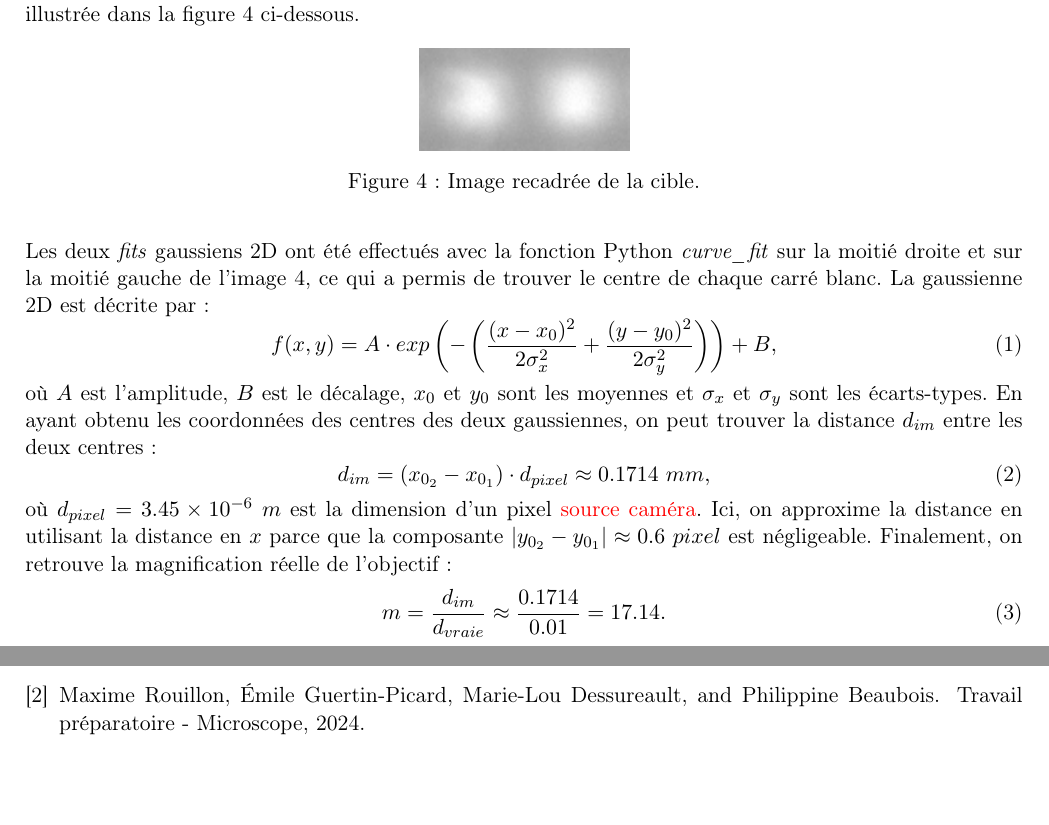
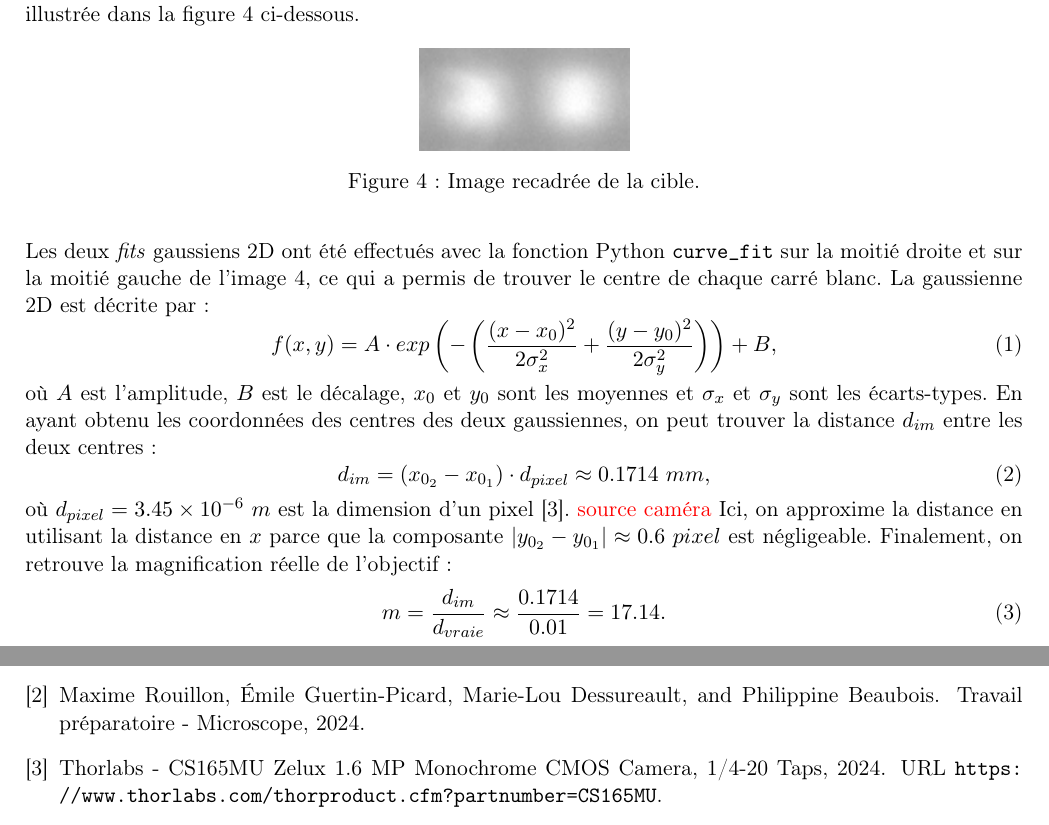
Before and after one commit to emilegp/super_res_microscopy, a LaTeX document (fiche_tech_micro/fiche_tech.tex): two parts of pages 6 and 11 of 11, joined at a grey line, cut so that both start at the same text. Compiled offline with pdfLaTeX.

Commit message:
push lol

```diff
--- a/fiche_tech_micro/fiche_tech.tex
+++ b/fiche_tech_micro/fiche_tech.tex
@@ -314,7 +314,7 @@ figure \ref{crop} ci-dessous.
   \caption{Image recadrée de la cible.}
   \label{crop}
 \end{figure}
-Les deux \textit{fits} gaussiens 2D ont été effectués avec la fonction Python \textit{curve\_fit} sur la moitié droite et sur la moitié gauche de l'image \ref{crop},
+Les deux \textit{fits} gaussiens 2D ont été effectués avec la fonction Python \texttt{curve\_fit} sur la moitié droite et sur la moitié gauche de l'image \ref{crop},
 ce qui a permis de trouver le centre de chaque carré blanc. La gaussienne 2D est décrite par:
 \begin{equation}
   f(x,y)=A\cdot exp\left(-\left(\frac{(x-x_0)^2}{2\sigma_x^2}+\frac{(y-y_0)^2}{2\sigma_y^2}\right)\right)+B,
@@ -324,7 +324,7 @@ En ayant obtenu les coordonnées des centres des deux gaussiennes, on peut trouv
 \begin{equation}
   d_{im}=(x_{0_2}-x_{0_1})\cdot d_{pixel}\approx 0.1714\ mm,
 \end{equation}
-où $d_{pixel}=3.45\times10^{-6} \ m$ est la dimension d'un pixel \textcolor{red}{source caméra}. Ici, on approxime la distance en utilisant la distance en $x$
+où $d_{pixel}=3.45\times10^{-6} \ m$ est la dimension d'un pixel \cite{noauthor_thorlabs_2024-1}. \textcolor{red}{source caméra} Ici, on approxime la distance en utilisant la distance en $x$
 parce que la composante $|y_{0_2}-y_{0_1}|\approx 0.6\ pixel$ est négligeable. Finalement, on retrouve la magnification réelle de l'objectif:
 \begin{equation}
   m=\frac{d_{im}}{d_{vraie}}\approx\frac{0.1714}{0.01}= 17.14.
```
